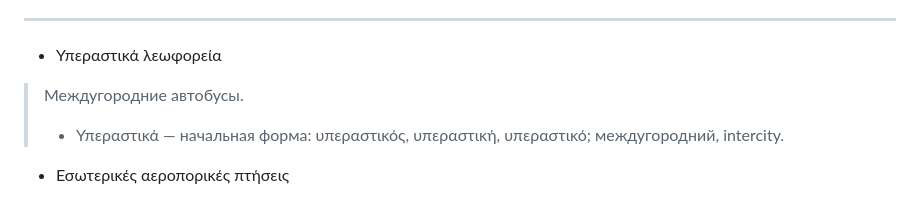
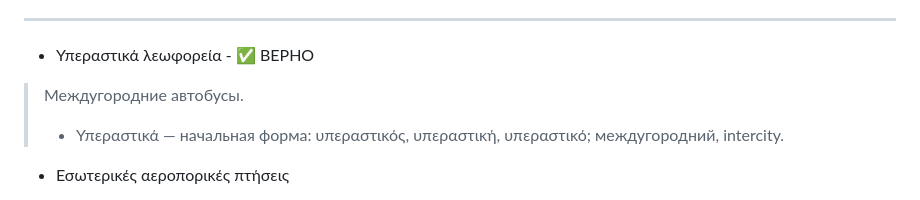
Before and after one commit to konurbaev-e/cyprus-political-social-reality-exam, a Markdown page: οι-συγκοινωνίες-στην-κύπρο-транспортное-сообщение-на-кипре.md, the part around one of its changes. Rendered like a GitHub page.

Commit message:
Транспортное сообщение на Кипре

```diff
--- a/οι-συγκοινωνίες-στην-κύπρο-транспортное-сообщение-на-кипре.md
+++ b/οι-συγκοινωνίες-στην-κύπρο-транспортное-сообщение-на-кипре.md
@@ -15,7 +15,7 @@
 
 ---
 
-- Υπεραστικά λεωφορεία
+- Υπεραστικά λεωφορεία - ✅ ВЕРНО
 > Междугородние автобусы.
 > - Υπεραστικά — начальная форма: υπεραστικός, υπεραστική, υπεραστικό; междугородний, intercity.
 
```
Also changed, not shown: other parts of οι-συγκοινωνίες-στην-κύπρο-транспортное-сообщение-на-кипре.md (+1 -1 lines).
